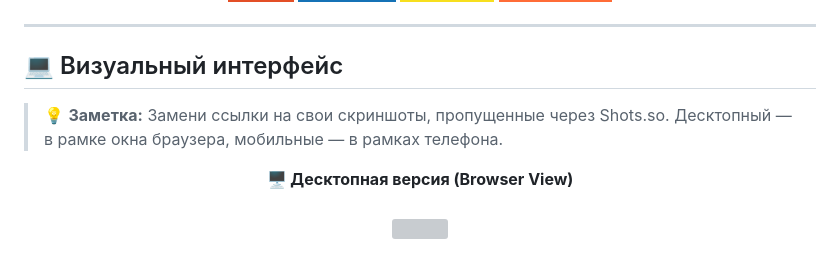
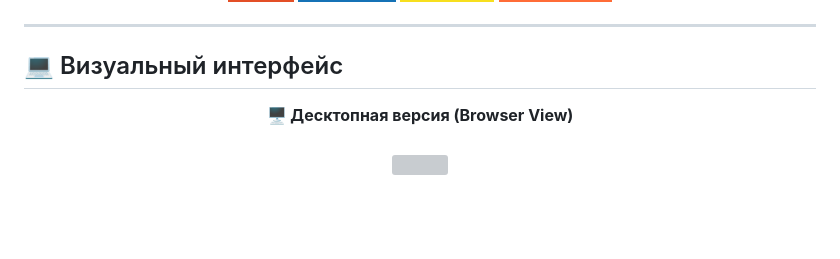
Before and after one commit to m1sstak3/premimum-cleaning-landing, a Markdown page: README.md, the part around the change. Rendered like a GitHub page; badges without logos; blank space fills up the shorter version; grey boxes are pictures that could not be loaded.

```diff
--- a/README.md
+++ b/README.md
@@ -13,8 +13,6 @@
 ---
 
 ## 💻 Визуальный интерфейс
-
-> 💡 **Заметка:** Замени ссылки на свои скриншоты, пропущенные через Shots.so. Десктопный — в рамке окна браузера, мобильные — в рамках телефона.
 
 <div align="center">
   <b>🖥 Десктопная версия (Browser View)</b><br><br>
```
